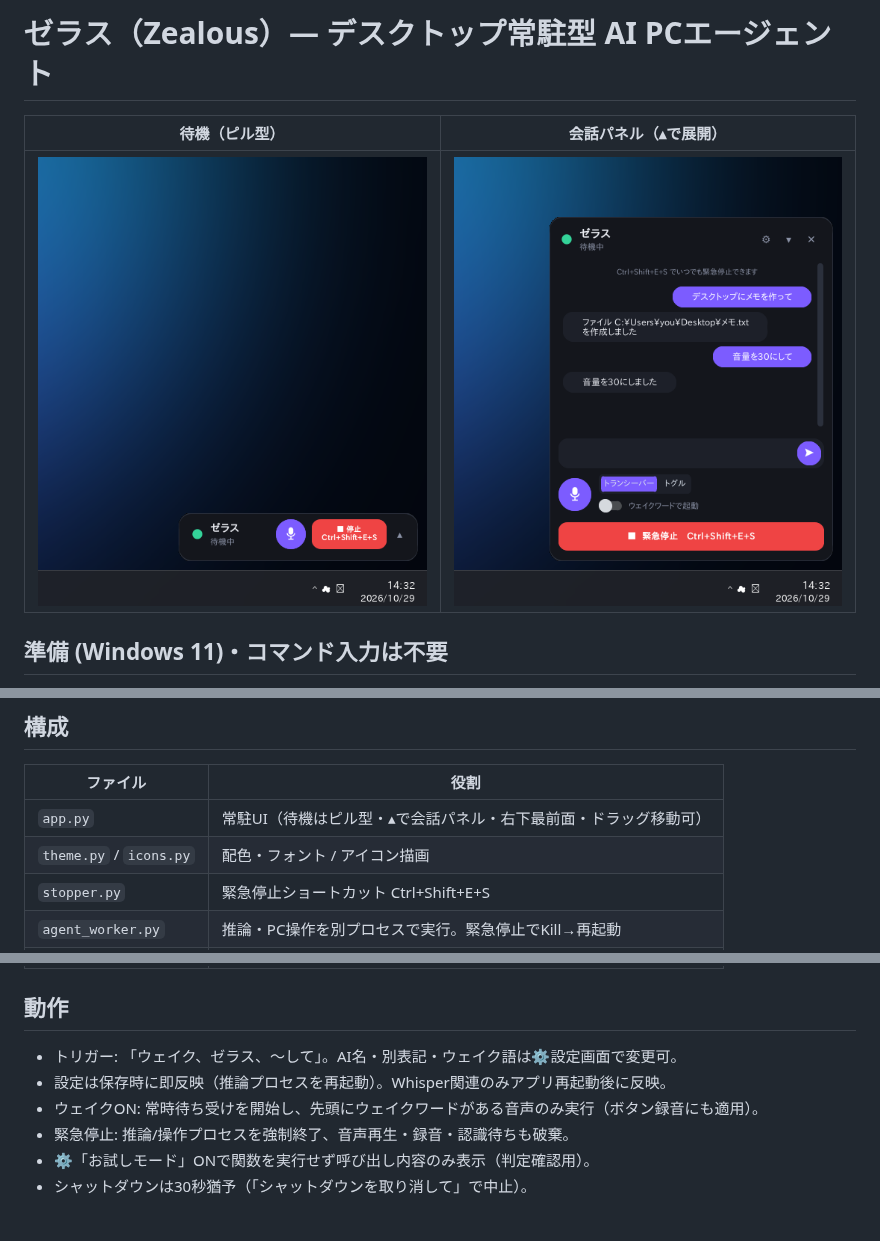
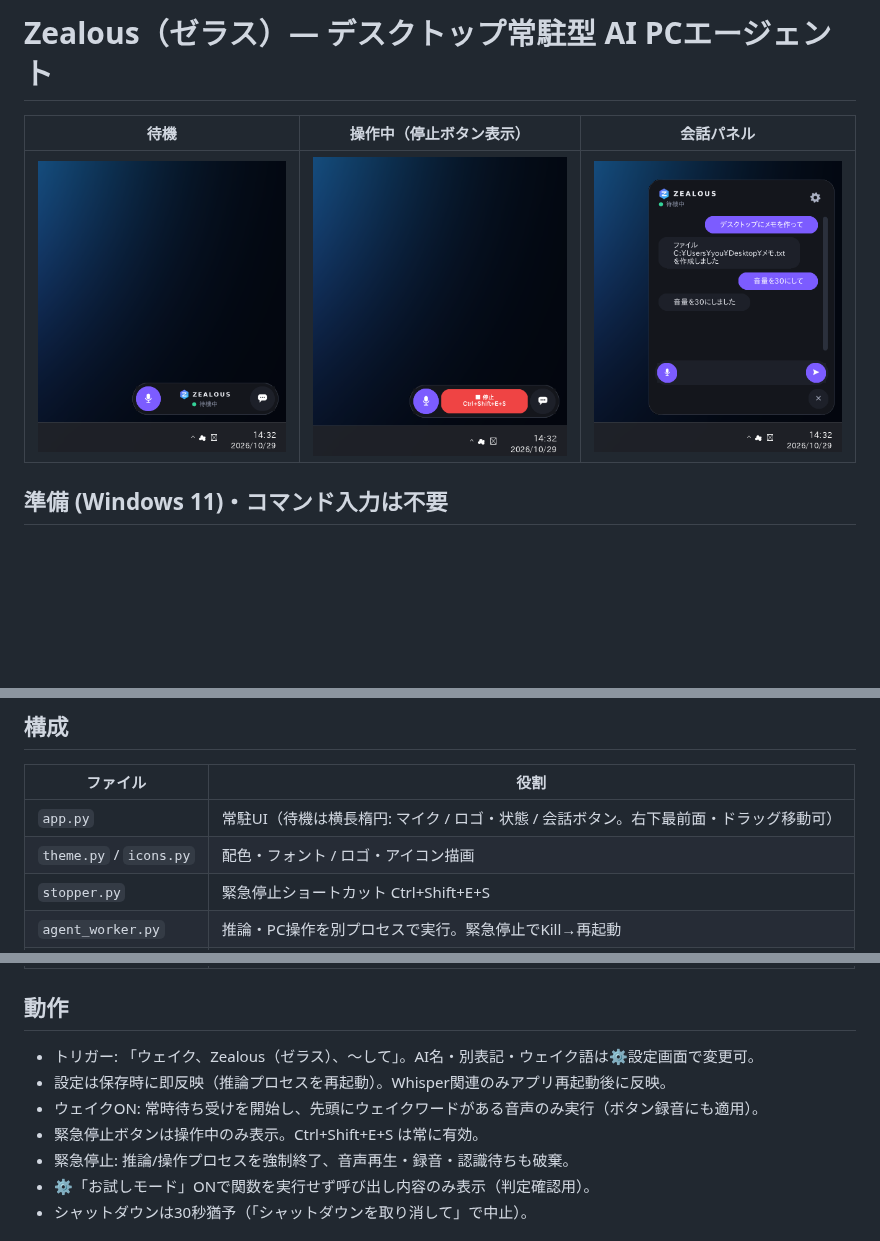
Before and after one commit to hiirocreate/zealous-pc-agent, a Markdown page: README.md, 3 parts joined by grey strips. Rendered like a GitHub page; pictures changed too: docs/busy.png (added), docs/panel.png, docs/standby.png; blank space fills up the shorter version.

```diff
--- a/README.md
+++ b/README.md
@@ -1,8 +1,8 @@
-# ゼラス（Zealous）— デスクトップ常駐型 AI PCエージェント
+# Zealous（ゼラス）— デスクトップ常駐型 AI PCエージェント
 
-| 待機（ピル型） | 会話パネル（▴で展開） |
-|---|---|
-| ![待機](docs/standby.png) | ![パネル](docs/panel.png) |
+| 待機 | 操作中（停止ボタン表示） | 会話パネル |
+|---|---|---|
+| ![待機](docs/standby.png) | ![操作中](docs/busy.png) | ![パネル](docs/panel.png) |
 
 ## 準備 (Windows 11)・コマンド入力は不要
 1. 各インストーラーで以下を入れて起動
@@ -18,8 +18,8 @@
 ## 構成
 | ファイル | 役割 |
 |---|---|
-| `app.py` | 常駐UI（待機はピル型・▴で会話パネル・右下最前面・ドラッグ移動可） |
-| `theme.py` / `icons.py` | 配色・フォント / アイコン描画 |
+| `app.py` | 常駐UI（待機は横長楕円: マイク / ロゴ・状態 / 会話ボタン。右下最前面・ドラッグ移動可） |
+| `theme.py` / `icons.py` | 配色・フォント / ロゴ・アイコン描画 |
 | `stopper.py` | 緊急停止ショートカット Ctrl+Shift+E+S |
 | `agent_worker.py` | 推論・PC操作を別プロセスで実行。緊急停止でKill→再起動 |
 | `llm.py` | Ollama Tool Call 判定（上限 `MAX_TOOL_STEPS`） |
@@ -35,9 +35,10 @@
 | `config.py` | 設定の既定値と `%APPDATA%\Zealous\settings.json` への保存 |
 
 ## 動作
-- トリガー: 「ウェイク、ゼラス、〜して」。AI名・別表記・ウェイク語は⚙設定画面で変更可。
+- トリガー: 「ウェイク、Zealous（ゼラス）、〜して」。AI名・別表記・ウェイク語は⚙設定画面で変更可。
 - 設定は保存時に即反映（推論プロセスを再起動）。Whisper関連のみアプリ再起動後に反映。
 - ウェイクON: 常時待ち受けを開始し、先頭にウェイクワードがある音声のみ実行（ボタン録音にも適用）。
+- 緊急停止ボタンは操作中のみ表示。Ctrl+Shift+E+S は常に有効。
 - 緊急停止: 推論/操作プロセスを強制終了、音声再生・録音・認識待ちも破棄。
 - ⚙「お試しモード」ONで関数を実行せず呼び出し内容のみ表示（判定確認用）。
 - シャットダウンは30秒猶予（「シャットダウンを取り消して」で中止）。
```
Also changed, not shown: 5 other files.
